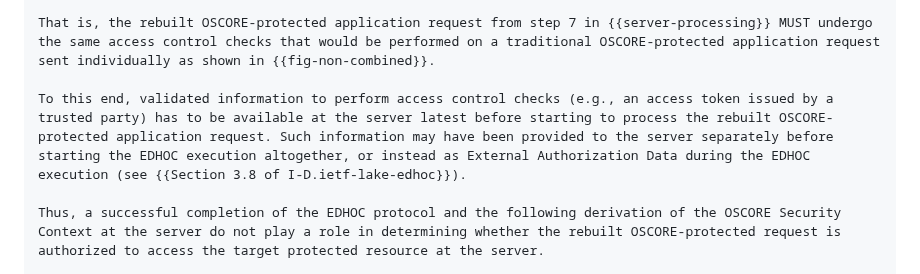
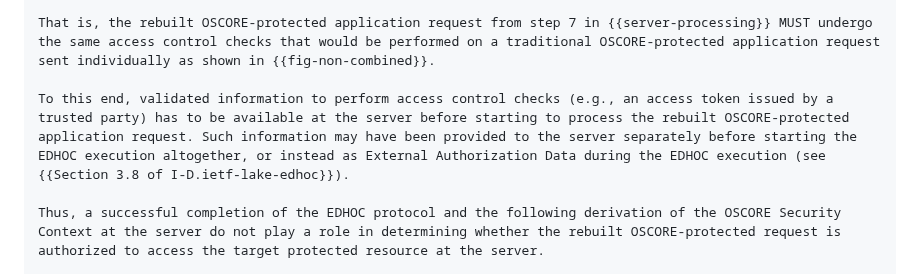
Before and after one commit to core-wg/oscore-edhoc, a Markdown page: draft-ietf-core-oscore-edhoc.md, the part around the change. Drawn GitHub-style.

Commit message:
unnecessary and distracting ("before" means before)

```diff
--- a/draft-ietf-core-oscore-edhoc.md
+++ b/draft-ietf-core-oscore-edhoc.md
@@ -480,7 +480,7 @@ With reference to the purely sequential workflow in {{fig-non-combined}}, the OS
 
 That is, the rebuilt OSCORE-protected application request from step 7 in {{server-processing}} MUST undergo the same access control checks that would be performed on a traditional OSCORE-protected application request sent individually as shown in {{fig-non-combined}}.
 
-To this end, validated information to perform access control checks (e.g., an access token issued by a trusted party) has to be available at the server latest before starting to process the rebuilt OSCORE-protected application request. Such information may have been provided to the server separately before starting the EDHOC execution altogether, or instead as External Authorization Data during the EDHOC execution (see {{Section 3.8 of I-D.ietf-lake-edhoc}}).
+To this end, validated information to perform access control checks (e.g., an access token issued by a trusted party) has to be available at the server before starting to process the rebuilt OSCORE-protected application request. Such information may have been provided to the server separately before starting the EDHOC execution altogether, or instead as External Authorization Data during the EDHOC execution (see {{Section 3.8 of I-D.ietf-lake-edhoc}}).
 
 Thus, a successful completion of the EDHOC protocol and the following derivation of the OSCORE Security Context at the server do not play a role in determining whether the rebuilt OSCORE-protected request is authorized to access the target protected resource at the server.
 
```
